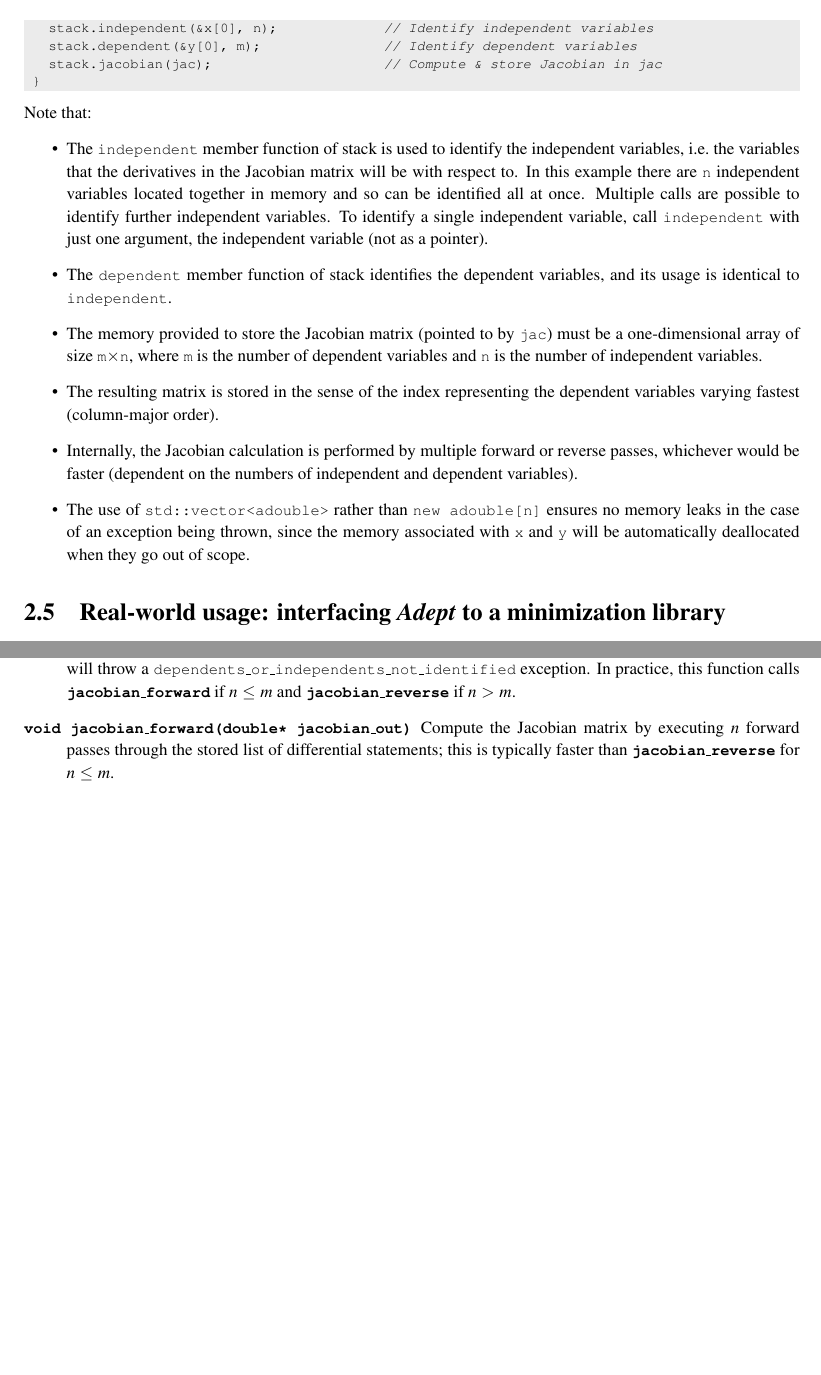
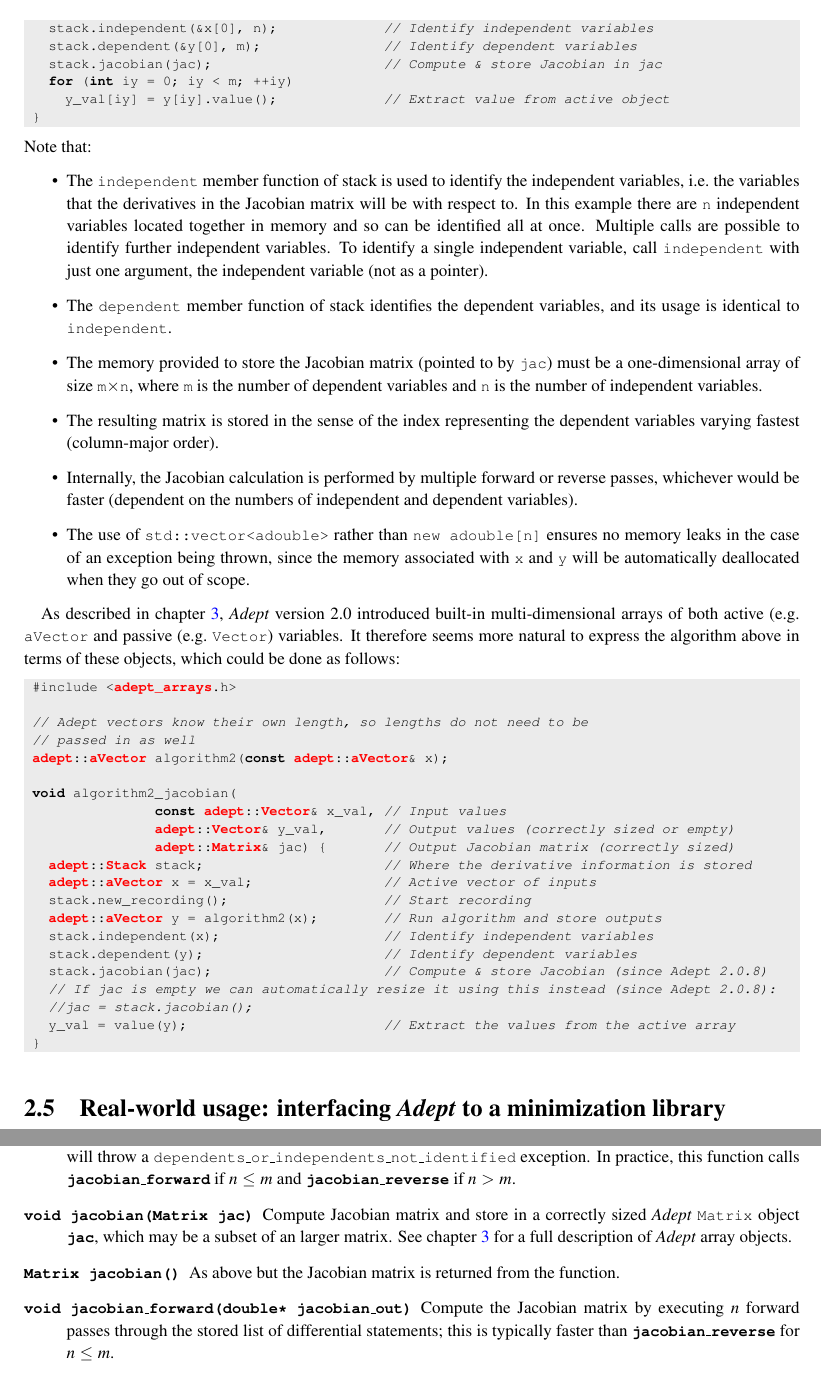
Before and after one commit to rjhogan/Adept-2, a LaTeX book (doc/adept_documentation.tex): two parts of pages 13 and 20 of 52 before the commit and two parts of pages 13 and 21 of 53 after it, joined at a grey line, cut so that both start at the same text, the shorter picture padded with empty space. Compiled offline with pdfLaTeX.

Commit message:
Documented Jacobian matrix interface

```diff
--- a/doc/adept_documentation.tex
+++ b/doc/adept_documentation.tex
@@ -66,7 +66,7 @@
   xleftmargin=0cm,
   xrightmargin=0cm,
   basicstyle=\footnotesize\ttfamily,
-  emph={adouble,xdouble,Stack,adept,Array,FixedArray,Vector,aVector,Matrix,aMatrix,Array3D,aArray3D,intVector,boolVector,floatVector,adept,SpecialMatrix,SquareMatrix,aSquareMatrix,SymmMatrix,aSymmMatrix,UpperMatrix,LowerMatrix,IndexVector},
+  emph={adouble,xdouble,Stack,adept,Array,FixedArray,Vector,aVector,Matrix,aMatrix,Array3D,aArray3D,intVector,boolVector,floatVector,SpecialMatrix,SquareMatrix,aSquareMatrix,SymmMatrix,aSymmMatrix,UpperMatrix,LowerMatrix,IndexVector,adept_arrays},
   emphstyle=\bfseries\color{red}}
 \lstset{showstringspaces=false}
 
@@ -812,6 +812,8 @@ following function would return the full Jacobian matrix:
    stack.independent(&x[0], n);             // Identify independent variables
    stack.dependent(&y[0], m);               // Identify dependent variables
    stack.jacobian(jac);                     // Compute & store Jacobian in jac
+   for (int iy = 0; iy < m; ++iy)
+     y_val[iy] = y[iy].value();             // Extract value from active object
  }
 \end{lstlisting}
 %
@@ -846,6 +848,36 @@ Note that:
   be automatically deallocated when they go out of scope.
 \end{itemize}%
 
+As described in chapter \ref{chap:arrays}, \Adept\ version 2.0
+introduced built-in multi-dimensional arrays of both active
+(e.g.\ \code{aVector} and passive (e.g.\ \code{Vector}) variables. It
+therefore seems more natural to express the algorithm above in terms
+of these objects, which could be done as follows:
+
+\begin{lstlisting}
+ #include <adept_arrays.h>
+
+ // Adept vectors know their own length, so lengths do not need to be
+ // passed in as well
+ adept::aVector algorithm2(const adept::aVector& x);
+
+ void algorithm2_jacobian(
+                const adept::Vector& x_val, // Input values
+                adept::Vector& y_val,       // Output values (correctly sized or empty)
+                adept::Matrix& jac) {       // Output Jacobian matrix (correctly sized)
+   adept::Stack stack;                      // Where the derivative information is stored
+   adept::aVector x = x_val;                // Active vector of inputs
+   stack.new_recording();                   // Start recording
+   adept::aVector y = algorithm2(x);        // Run algorithm and store outputs
+   stack.independent(x);                    // Identify independent variables
+   stack.dependent(y);                      // Identify dependent variables
+   stack.jacobian(jac);                     // Compute & store Jacobian (since Adept 2.0.8)
+   // If jac is empty we can automatically resize it using this instead (since Adept 2.0.8):
+   //jac = stack.jacobian();
+   y_val = value(y);                        // Extract the values from the active array
+ }
+\end{lstlisting}
+
 \section{Real-world usage: interfacing \Adept\ to a minimization library}
 \label{sec:realworld}
 Suppose we want to find the vector $\x$ that minimizes an objective function
@@ -1442,9 +1474,17 @@ then the function will throw a
 practice, this function calls \codebf{jacobian\_forward} if $n\le
 m$ and \codebf{jacobian\_reverse} if $n>m$.
 %
-\citem{void jacobian\_forward(double* jacobian\_out)} Compute the Jacobian matrix by executing
-$n$ forward passes through the stored list of differential statements;
-this is typically faster than \codebf{jacobian\_reverse} for $n\le
-m$.
-%
-\citem{void jacobian\_reverse(double* jacobian\_out)} Compute the Jacobian matrix by executing
+\citem{void jacobian(Matrix jac)} Compute Jacobian matrix and store in
+a correctly sized \Adept\ \code{Matrix} object \codebf{jac}, which may
+be a subset of an larger matrix. See chapter \ref{chap:arrays} for a
+full description of \Adept\ array objects.
+%
+\citem{Matrix jacobian()} As above but the Jacobian matrix is returned
+from the function.
+%
+\citem{void jacobian\_forward(double* jacobian\_out)} Compute the
+Jacobian matrix by executing $n$ forward passes through the stored
+list of differential statements; this is typically faster than
+\codebf{jacobian\_reverse} for $n\le m$.
+%
+\citem{void jacobian\_forward(Matrix jac)} As above but store in a
```
Also changed, not shown: doc/adept_documentation.tex (18 more changed lines).
